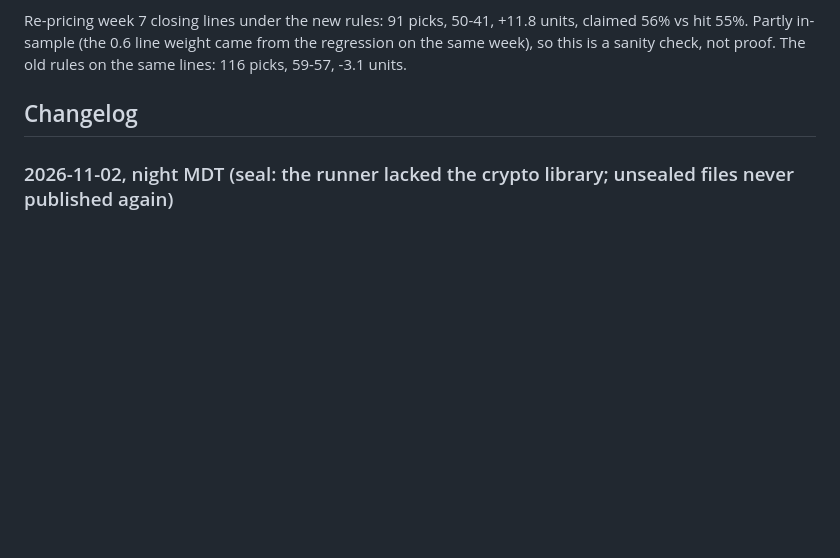
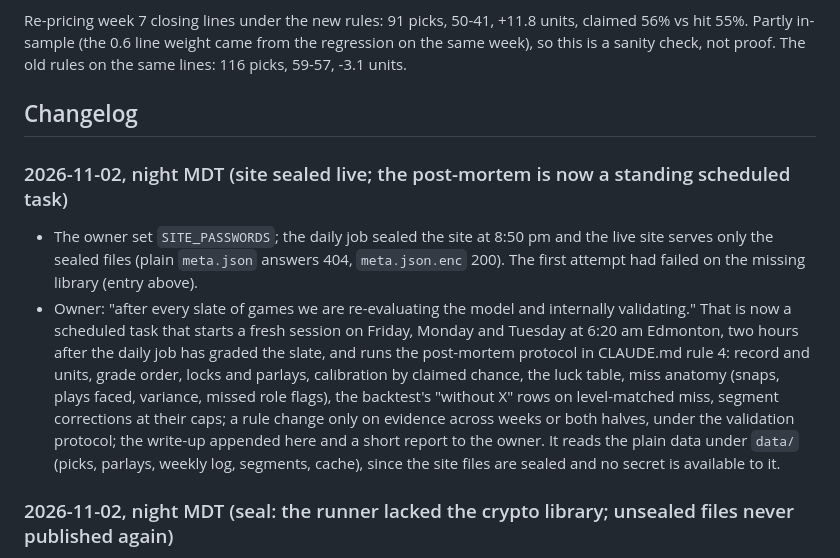
Before and after one commit to EvanDAmours/ArvellsStinkySlammerModel, a Markdown page: MODEL_LOG.md, the part around the change. GitHub-like rendering; blank space fills up the shorter version.

Commit message:
Log: site sealed live; standing post-mortem scheduled after every slate
Co-Authored-By: Claude Fable 5.1 <noreply@anthropic.com>
Claude-Session: https://claude.ai/code/session_01HQ3NZEBEqEVqZzw6Txp4Vo

```diff
--- a/MODEL_LOG.md
+++ b/MODEL_LOG.md
@@ -1079,6 +1079,19 @@ Partly in-sample (the 0.6 line weight came from the regression on the same week)
 proof. The old rules on the same lines: 116 picks, 59-57, -3.1 units.
 
 ## Changelog
+
+### 2026-11-02, night MDT (site sealed live; the post-mortem is now a standing scheduled task)
+- The owner set `SITE_PASSWORDS`; the daily job sealed the site at 8:50 pm and the live site serves only the
+  sealed files (plain `meta.json` answers 404, `meta.json.enc` 200). The first attempt had failed on the missing
+  library (entry above).
+- Owner: "after every slate of games we are re-evaluating the model and internally validating." That is now a
+  scheduled task that starts a fresh session on Friday, Monday and Tuesday at 6:20 am Edmonton, two hours after
+  the daily job has graded the slate, and runs the post-mortem protocol in CLAUDE.md rule 4: record and units,
+  grade order, locks and parlays, calibration by claimed chance, the luck table, miss anatomy (snaps, plays
+  faced, variance, missed role flags), the backtest's "without X" rows on level-matched miss, segment corrections
+  at their caps; a rule change only on evidence across weeks or both halves, under the validation protocol; the
+  write-up appended here and a short report to the owner. It reads the plain data under `data/` (picks, parlays,
+  weekly log, segments, cache), since the site files are sealed and no secret is available to it.
 
 ### 2026-11-02, night MDT (seal: the runner lacked the crypto library; unsealed files never published again)
 - The first sealed run failed: `cryptography` was installed on this machine but not in `requirements.txt`, so the
```
